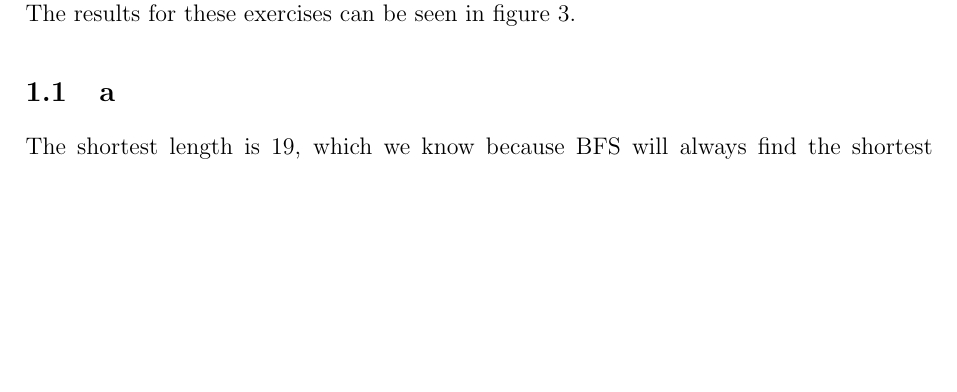
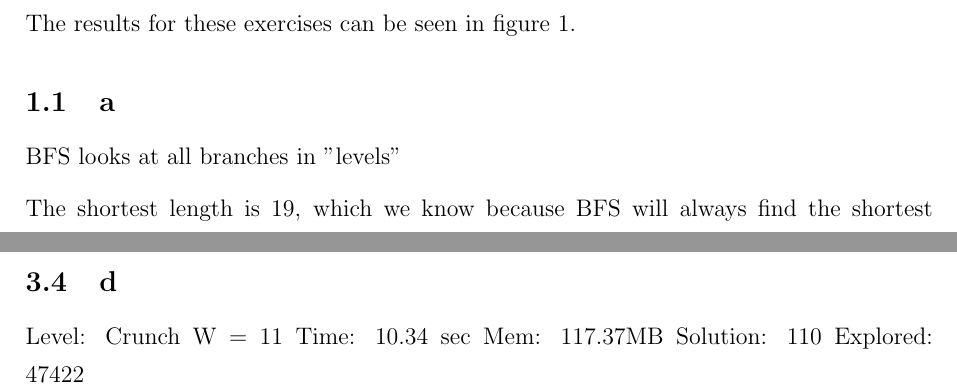
Before and after one commit to ttsoftware/artificial-intelligence-and-multi-agent-systems, a LaTeX problem sheet (assignments/01 Warmup Assignment/report/assignment-01.tex): part of page 2 of 5 before the commit and two parts of pages 2 and 4 of 5 after it, the two joined at a grey line, cut so that both start at the same text, the shorter picture padded with empty space. Compiled offline with pdfLaTeX.

Commit message:
crunch benchmark with W = 11

```diff
--- a/assignments/01 Warmup Assignment/report/assignment-01.tex
+++ b/assignments/01 Warmup Assignment/report/assignment-01.tex
@@ -88,6 +88,8 @@ The results for these exercises can be seen in figure~\ref{benchmark-results}.
 
 \subsection{a}
 \label{sub:a}
+
+BFS looks at all branches in "levels"
 
 The shortest length is 19, which we know because BFS will always find the shortest path if implemented correctly. BFS looks at all possible solutions and chooses the best solution.
 
@@ -230,7 +232,12 @@ Whenever a box is moved closer to its nearest goal, the total value of $h(n)$ de
 \subsection{d}
 \label{sub:d}
 
-
+Level: Crunch
+W = 11
+Time: 10.34 sec
+Mem: 117.37MB
+Solution: 110
+Explored: 47422
 
 
 \begin{figure}[H]
```
Also changed, not shown: assignments/01 Warmup Assignment/report/assignment-01.tex (2 more changed lines), 1 other file.
